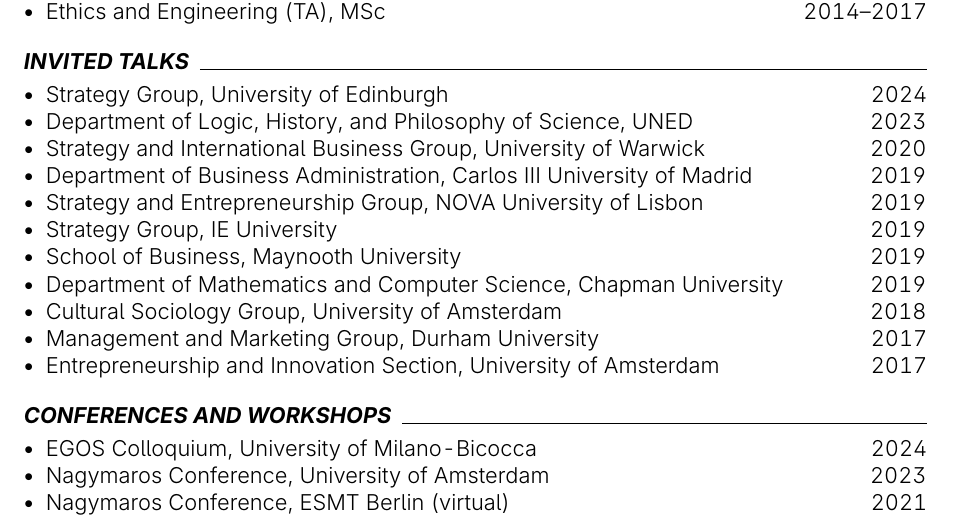
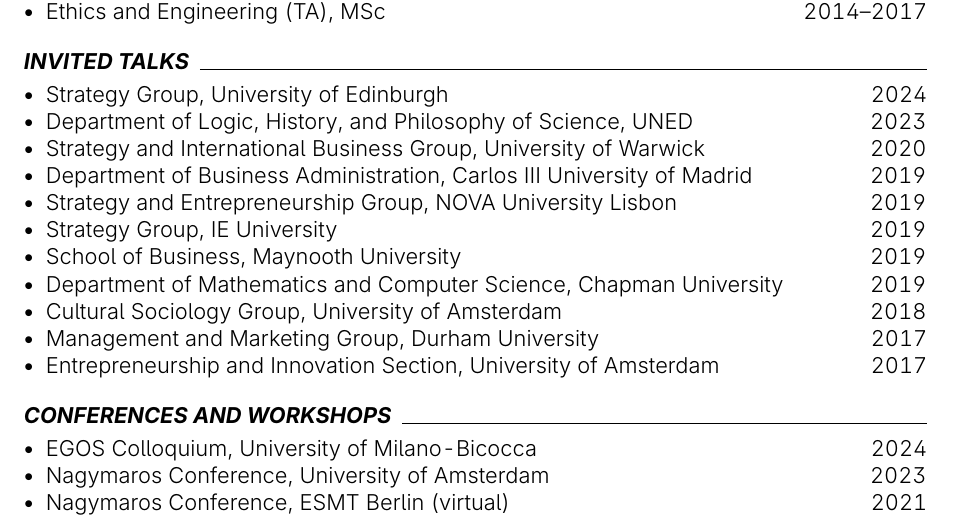
Before and after one commit to piazzai/piazzai.github.io, a LaTeX CV (cv.tex): part of page 2 of 4, cut so that both start at the same text. Compiled offline with pdfLaTeX.

Commit message:
Fix university name

```diff
--- a/cv.tex
+++ b/cv.tex
@@ -149,7 +149,7 @@
     \cvline{Department of Logic, History, and Philosophy of Science}{UNED}{2023}
     \cvline{Strategy and International Business Group}{University of Warwick}{2020}
     \cvline{Department of Business Administration}{Carlos III University of Madrid}{2019}
-    \cvline{Strategy and Entrepreneurship Group}{NOVA University of Lisbon}{2019}
+    \cvline{Strategy and Entrepreneurship Group}{NOVA University Lisbon}{2019}
     \cvline{Strategy Group}{IE University}{2019}
     \cvline{School of Business}{Maynooth University}{2019}
     \cvline{Department of Mathematics and Computer Science}{Chapman University}{2019}
```
